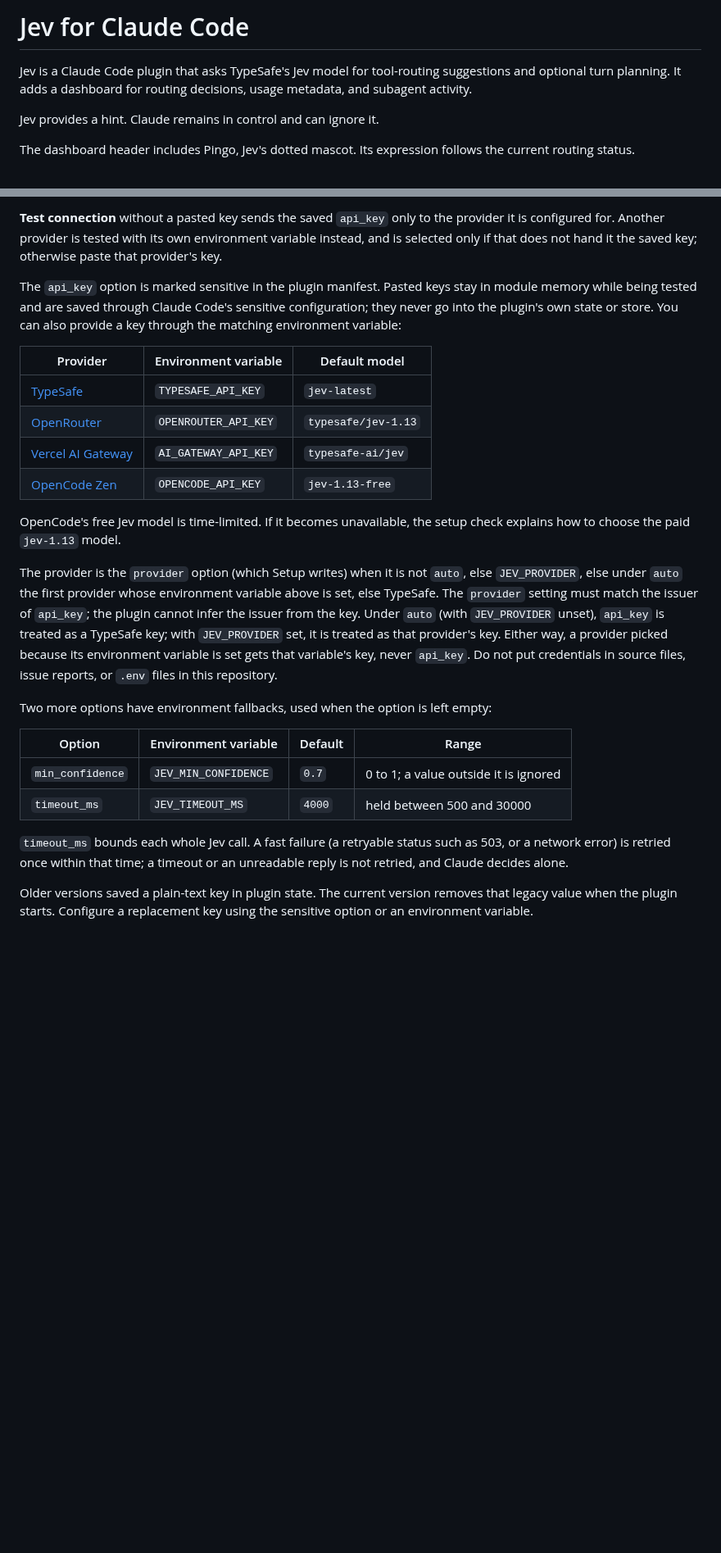
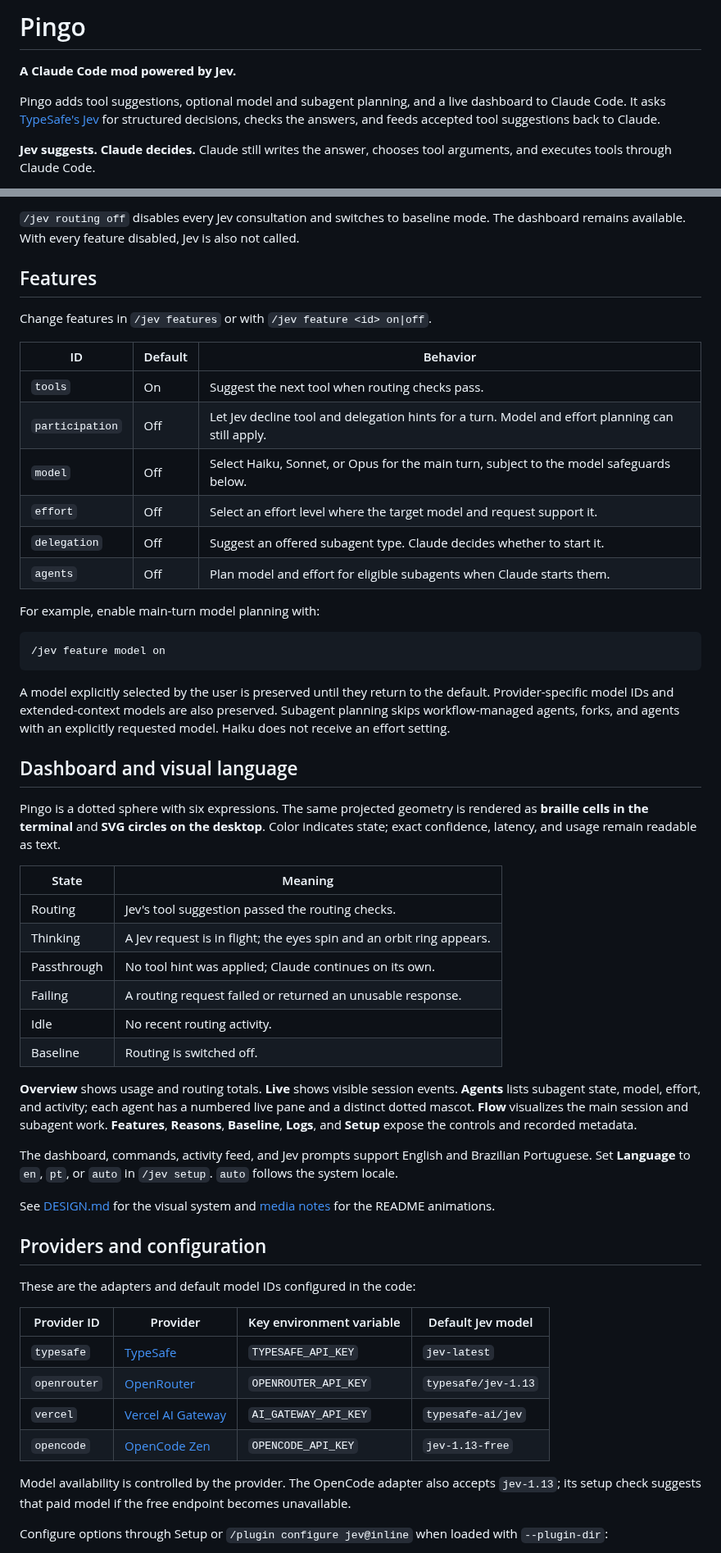
Before and after one commit to petersonPaloschi/pingo-mod, a Markdown page: README.md, 2 parts joined by grey strips. Shown at 82% size. Rendered like a GitHub page; blank space fills up the shorter version.

````diff
--- a/README.md
+++ b/README.md
@@ -1,8 +1,8 @@
-# Jev for Claude Code
+# Pingo
 
-Jev is a Claude Code plugin that asks TypeSafe's Jev model for tool-routing suggestions and optional turn planning. It adds a dashboard for routing decisions, usage metadata, and subagent activity.
+**A Claude Code mod powered by Jev.**
 
-Jev provides a hint. Claude remains in control and can ignore it.
+Pingo adds tool suggestions, optional model and subagent planning, and a live dashboard to Claude Code. It asks [TypeSafe's Jev](https://typesafe.ai/) for structured decisions, checks the answers, and feeds accepted tool suggestions back to Claude.
 
-The dashboard header includes Pingo, Jev's dotted mascot. Its expression follows the current routing status.
+**Jev suggests. Claude decides.** Claude still writes the answer, chooses tool arguments, and executes tools through Claude Code.
 
@@ -44,27 +73,58 @@ To change the key, paste a new one in the same field. **Remove key** (`f`) clear
 
-**Test connection** without a pasted key sends the saved `api_key` only to the provider it is configured for. Another provider is tested with its own environment variable instead, and is selected only if that does not hand it the saved key; otherwise paste that provider's key.
+`/jev routing off` disables every Jev consultation and switches to baseline mode. The dashboard remains available. With every feature disabled, Jev is also not called.
 
-The `api_key` option is marked sensitive in the plugin manifest. Pasted keys stay in module memory while being tested and are saved through Claude Code's sensitive configuration; they never go into the plugin's own state or store. You can also provide a key through the matching environment variable:
+## Features
 
-| Provider | Environment variable | Default model |
+Change features in `/jev features` or with `/jev feature <id> on|off`.
+
+| ID | Default | Behavior |
 | --- | --- | --- |
-| [TypeSafe](https://api.typesafe.ai/redoc) | `TYPESAFE_API_KEY` | `jev-latest` |
-| [OpenRouter](https://openrouter.ai/blog/tutorials/how-to-use-jev/) | `OPENROUTER_API_KEY` | `typesafe/jev-1.13` |
-| [Vercel AI Gateway](https://vercel.com/ai-gateway/models/jev) | `AI_GATEWAY_API_KEY` | `typesafe-ai/jev` |
-| [OpenCode Zen](https://opencode.ai/docs/en/zen/) | `OPENCODE_API_KEY` | `jev-1.13-free` |
+| `tools` | On | Suggest the next tool when routing checks pass. |
+| `participation` | Off | Let Jev decline tool and delegation hints for a turn. Model and effort planning can still apply. |
+| `model` | Off | Select Haiku, Sonnet, or Opus for the main turn, subject to the model safeguards below. |
+| `effort` | Off | Select an effort level where the target model and request support it. |
+| `delegation` | Off | Suggest an offered subagent type. Claude decides whether to start it. |
+| `agents` | Off | Plan model and effort for eligible subagents when Claude starts them. |
 
-OpenCode's free Jev model is time-limited. If it becomes unavailable, the setup check explains how to choose the paid `jev-1.13` model.
+For example, enable main-turn model planning with:
 
-The provider is the `provider` option (which Setup writes) when it is not `auto`, else `JEV_PROVIDER`, else under `auto` the first provider whose environment variable above is set, else TypeSafe. The `provider` setting must match the issuer of `api_key`; the plugin cannot infer the issuer from the key. Under `auto` (with `JEV_PROVIDER` unset), `api_key` is treated as a TypeSafe key; with `JEV_PROVIDER` set, it is treated as that provider's key. Either way, a provider picked because its environment variable is set gets that variable's key, never `api_key`. Do not put credentials in source files, issue reports, or `.env` files in this repository.
+```text
+/jev feature model on
+```
 
-Two more options have environment fallbacks, used when the option is left empty:
+A model explicitly selected by the user is preserved until they return to the default. Provider-specific model IDs and extended-context models are also preserved. Subagent planning skips workflow-managed agents, forks, and agents with an explicitly requested model. Haiku does not receive an effort setting.
 
-| Option | Environment variable | Default | Range |
+## Dashboard and visual language
+
+Pingo is a dotted sphere with six expressions. The same projected geometry is rendered as **braille cells in the terminal** and **SVG circles on the desktop**. Color indicates state; exact confidence, latency, and usage remain readable as text.
+
+| State | Meaning |
+| --- | --- |
+| Routing | Jev's tool suggestion passed the routing checks. |
+| Thinking | A Jev request is in flight; the eyes spin and an orbit ring appears. |
+| Passthrough | No tool hint was applied; Claude continues on its own. |
+| Failing | A routing request failed or returned an unusable response. |
+| Idle | No recent routing activity. |
+| Baseline | Routing is switched off. |
+
+**Overview** shows usage and routing totals. **Live** shows visible session events. **Agents** lists subagent state, model, effort, and activity; each agent has a numbered live pane and a distinct dotted mascot. **Flow** visualizes the main session and subagent work. **Features**, **Reasons**, **Baseline**, **Logs**, and **Setup** expose the controls and recorded metadata.
+
+The dashboard, commands, activity feed, and Jev prompts support English and Brazilian Portuguese. Set **Language** to `en`, `pt`, or `auto` in `/jev setup`. `auto` follows the system locale.
+
+See [DESIGN.md](DESIGN.md) for the visual system and [media notes](docs/media/README.md) for the README animations.
+
+## Providers and configuration
+
+These are the adapters and default model IDs configured in the code:
+
+| Provider ID | Provider | Key environment variable | Default Jev model |
 | --- | --- | --- | --- |
-| `min_confidence` | `JEV_MIN_CONFIDENCE` | `0.7` | 0 to 1; a value outside it is ignored |
-| `timeout_ms` | `JEV_TIMEOUT_MS` | `4000` | held between 500 and 30000 |
+| `typesafe` | [TypeSafe](https://typesafe.ai/) | `TYPESAFE_API_KEY` | `jev-latest` |
+| `openrouter` | [OpenRouter](https://openrouter.ai/blog/tutorials/how-to-use-jev/) | `OPENROUTER_API_KEY` | `typesafe/jev-1.13` |
+| `vercel` | [Vercel AI Gateway](https://vercel.com/ai-gateway/models/jev) | `AI_GATEWAY_API_KEY` | `typesafe-ai/jev` |
+| `opencode` | [OpenCode Zen](https://opencode.ai/docs/en/zen/) | `OPENCODE_API_KEY` | `jev-1.13-free` |
 
-`timeout_ms` bounds each whole Jev call. A fast failure (a retryable status such as 503, or a network error) is retried once within that time; a timeout or an unreadable reply is not retried, and Claude decides alone.
+Model availability is controlled by the provider. The OpenCode adapter also accepts `jev-1.13`; its setup check suggests that paid model if the free endpoint becomes unavailable.
 
-Older versions saved a plain-text key in plugin state. The current version removes that legacy value when the plugin starts. Configure a replacement key using the sensitive option or an environment variable.
+Configure options through Setup or `/plugin configure jev@inline` when loaded with `--plugin-dir`:
 
````
Also changed, not shown: other parts of README.md (+114 -68 lines), docs/media/README.md (added, +18 -0 lines), docs/media/pingo-preview.png (added), docs/media/pingo-routing.gif (added), 2 other files.
